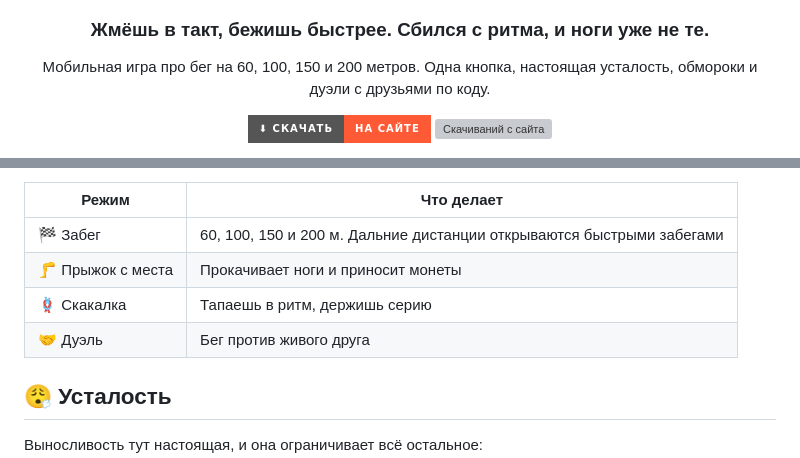
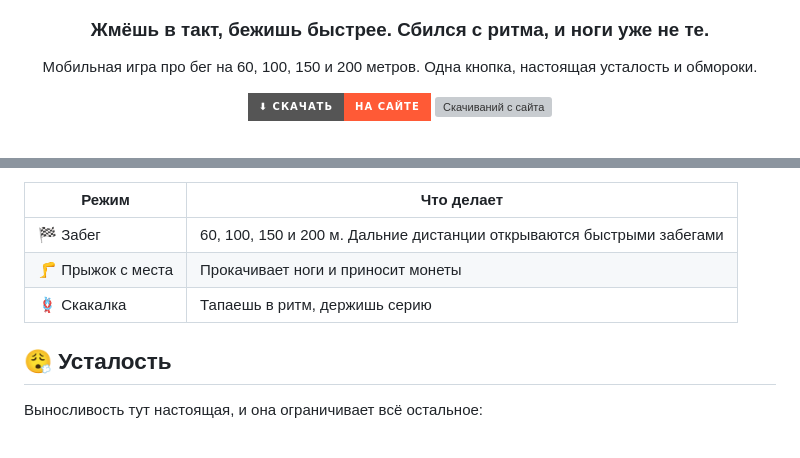
Before and after one commit to maks3592/realistic-sprint-simulator, a Markdown page: README.md, 2 parts joined by grey strips. GitHub-like rendering; badges without logos; grey boxes are pictures that could not be loaded.

```diff
--- a/README.md
+++ b/README.md
@@ -6,7 +6,7 @@
 
 ### Жмёшь в такт, бежишь быстрее. Сбился с ритма, и ноги уже не те.
 
-Мобильная игра про бег на 60, 100, 150 и 200 метров. Одна кнопка, настоящая усталость, обмороки и дуэли с друзьями по коду.
+Мобильная игра про бег на 60, 100, 150 и 200 метров. Одна кнопка, настоящая усталость и обмороки.
 
 [![Скачать на сайте](https://img.shields.io/badge/%E2%AC%87%20%D0%A1%D0%BA%D0%B0%D1%87%D0%B0%D1%82%D1%8C-%D0%BD%D0%B0%20%D1%81%D0%B0%D0%B9%D1%82%D0%B5-ff5a36?style=for-the-badge)](https://maks3592.github.io/realistic-sprint-simulator/)
 [![Скачиваний с сайта](https://img.shields.io/badge/dynamic/json?url=https%3A%2F%2Fabacus.jasoncameron.dev%2Fget%2Fmaks3592-realistic-sprint-simulator%2Fdownloads&query=%24.value&label=%D1%81%D0%BA%D0%B0%D1%87%D0%B8%D0%B2%D0%B0%D0%BD%D0%B8%D0%B9%20%D1%81%20%D1%81%D0%B0%D0%B9%D1%82%D0%B0&color=ff5a36&style=for-the-badge)](https://maks3592.github.io/realistic-sprint-simulator/#download)
@@ -65,7 +64,6 @@
 | 🏁 Забег | 60, 100, 150 и 200 м. Дальние дистанции открываются быстрыми забегами |
 | 🦵 Прыжок с места | Прокачивает ноги и приносит монеты |
 | 🪢 Скакалка | Тапаешь в ритм, держишь серию |
-| 🤝 Дуэль | Бег против живого друга |
 
 ## 😮‍💨 Усталость
 
```
Also changed, not shown: other parts of README.md (+3 -11 lines), docs/screenshot-duel.png (deleted), docs/screenshot-home.png, docs/screenshot-race.png, docs/screenshot-train.png, 9 other files.
